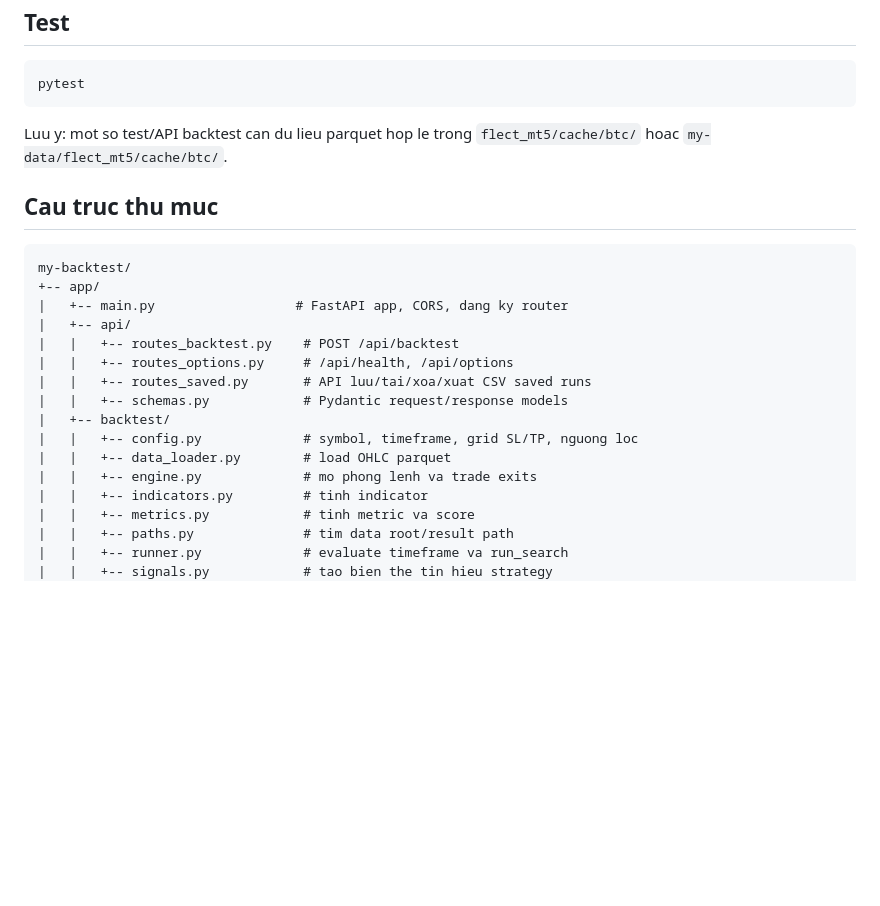
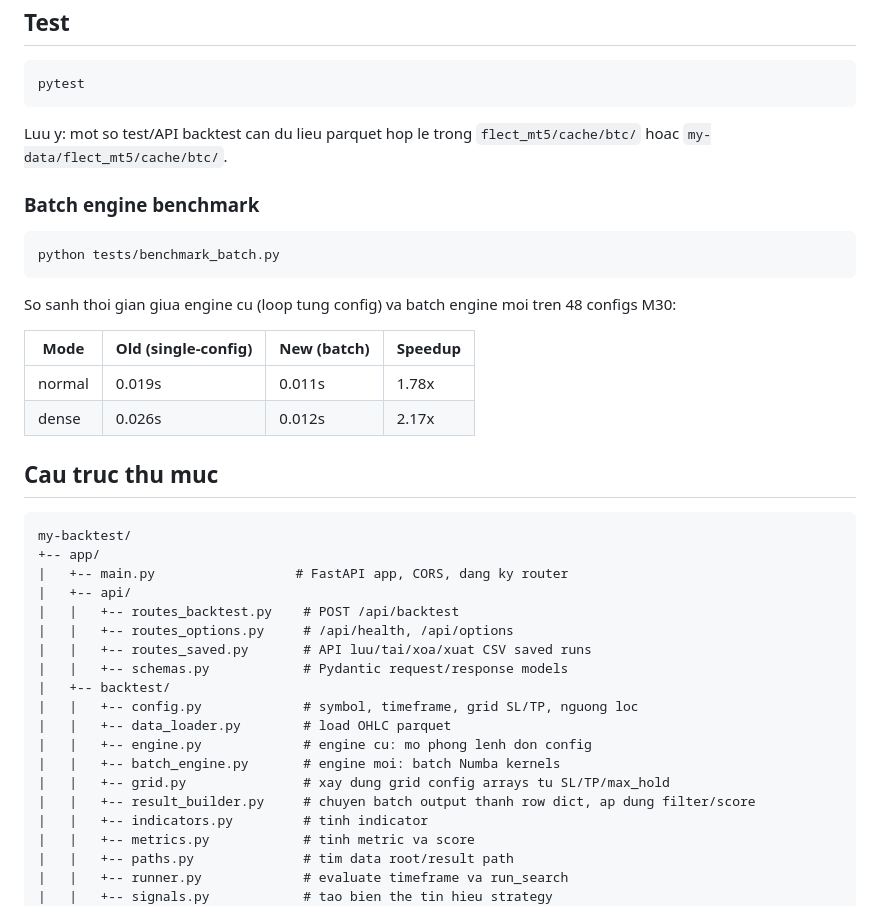
Before and after one commit to kaitobui25/my-backtest, a Markdown page: README.md, the part around one of its changes. Drawn GitHub-style; blank space fills up the shorter version.

````diff
--- a/README.md
+++ b/README.md
@@ -107,6 +107,19 @@ pytest
 
 Luu y: mot so test/API backtest can du lieu parquet hop le trong `flect_mt5/cache/btc/` hoac `my-data/flect_mt5/cache/btc/`.
 
+### Batch engine benchmark
+
+```powershell
+python tests/benchmark_batch.py
+```
+
+So sanh thoi gian giua engine cu (loop tung config) va batch engine moi tren 48 configs M30:
+
+| Mode    | Old (single-config) | New (batch) | Speedup |
+|---------|--------------------|-------------|---------|
+| normal  | 0.019s             | 0.011s      | 1.78x   |
+| dense   | 0.026s             | 0.012s      | 2.17x   |
+
 ## Cau truc thu muc
 
 ```text
@@ -121,7 +134,10 @@ my-backtest/
 |   +-- backtest/
 |   |   +-- config.py             # symbol, timeframe, grid SL/TP, nguong loc
 |   |   +-- data_loader.py        # load OHLC parquet
-|   |   +-- engine.py             # mo phong lenh va trade exits
+|   |   +-- engine.py             # engine cu: mo phong lenh don config
+|   |   +-- batch_engine.py       # engine moi: batch Numba kernels
+|   |   +-- grid.py               # xay dung grid config arrays tu SL/TP/max_hold
+|   |   +-- result_builder.py     # chuyen batch output thanh row dict, ap dung filter/score
 |   |   +-- indicators.py         # tinh indicator
 |   |   +-- metrics.py            # tinh metric va score
 |   |   +-- paths.py              # tim data root/result path
````
Also changed, not shown: other parts of README.md (+34 -1 lines).
